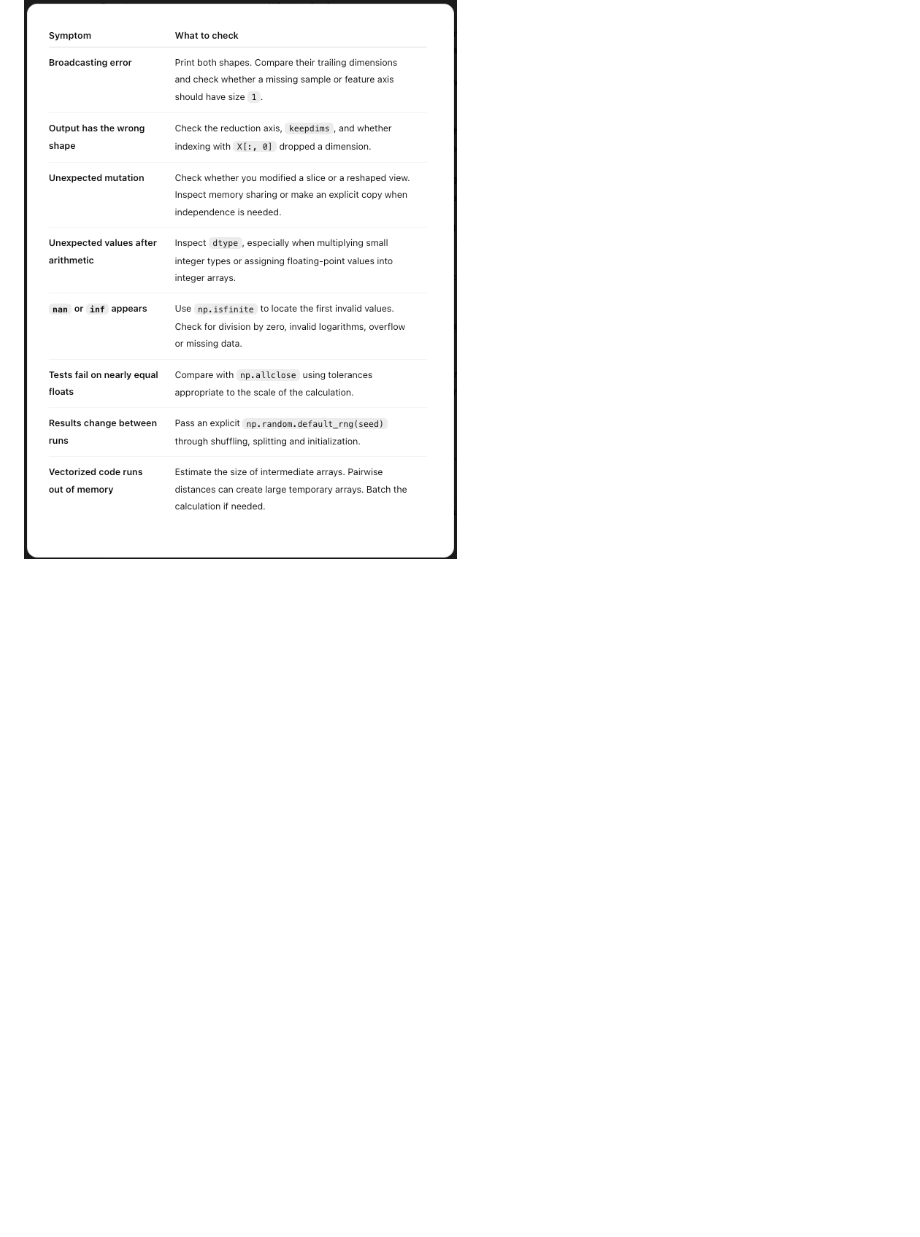
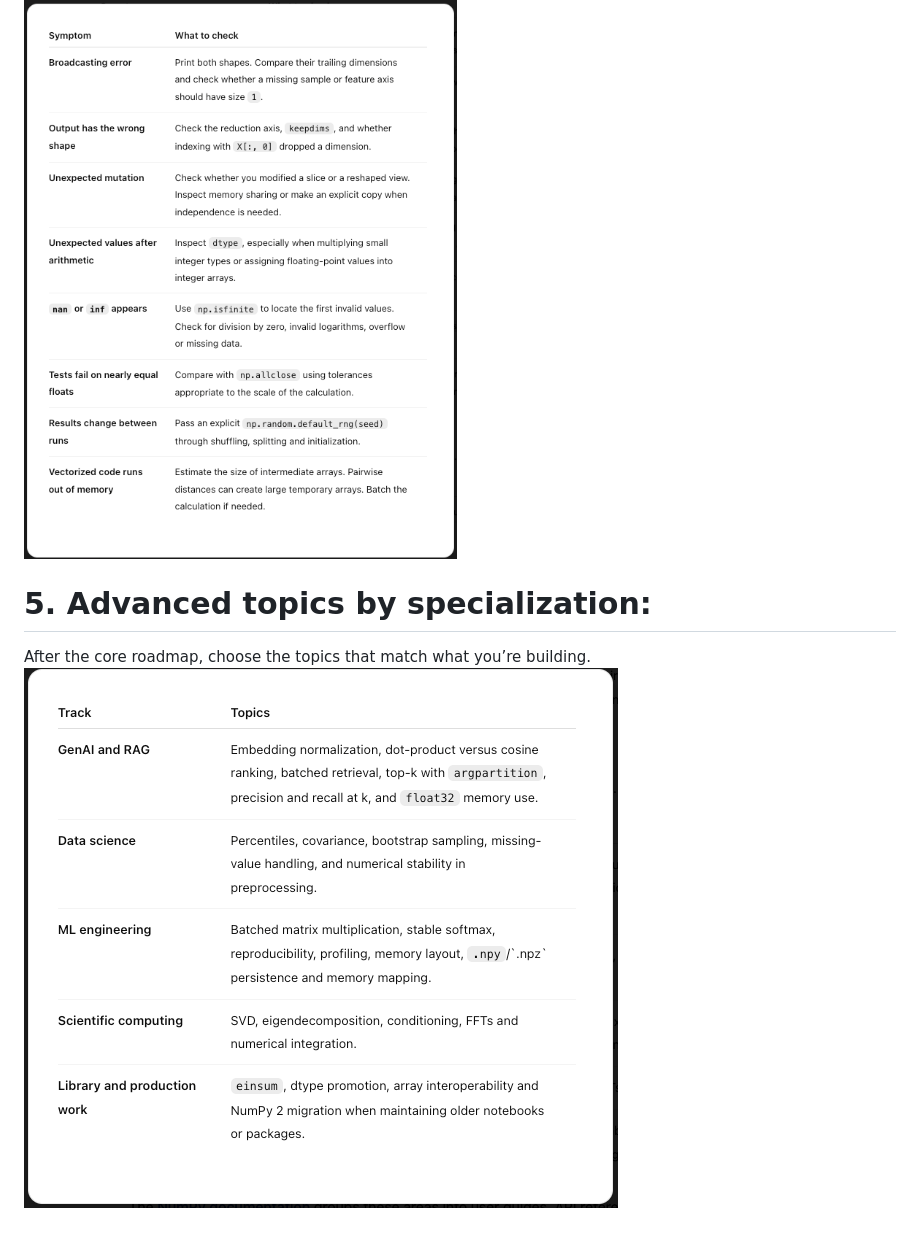
Before and after one commit to iam-devarapalli/python-library-numpy, a Markdown page: README.md, the part around the change. GitHub-like rendering; pictures changed too: numpy_3.png (added); blank space fills up the shorter version.

```diff
--- a/README.md
+++ b/README.md
@@ -43,3 +43,7 @@ Vectors and matrices, `@`, `dot`, transposes, norms, distances, cosine similarit
 
 # 4. Debugging checklist:
 ![alt text](numpy_2.png)
+
+# 5. Advanced topics by specialization:
+After the core roadmap, choose the topics that match what you’re building.
+![alt text](numpy_3.png)
```
